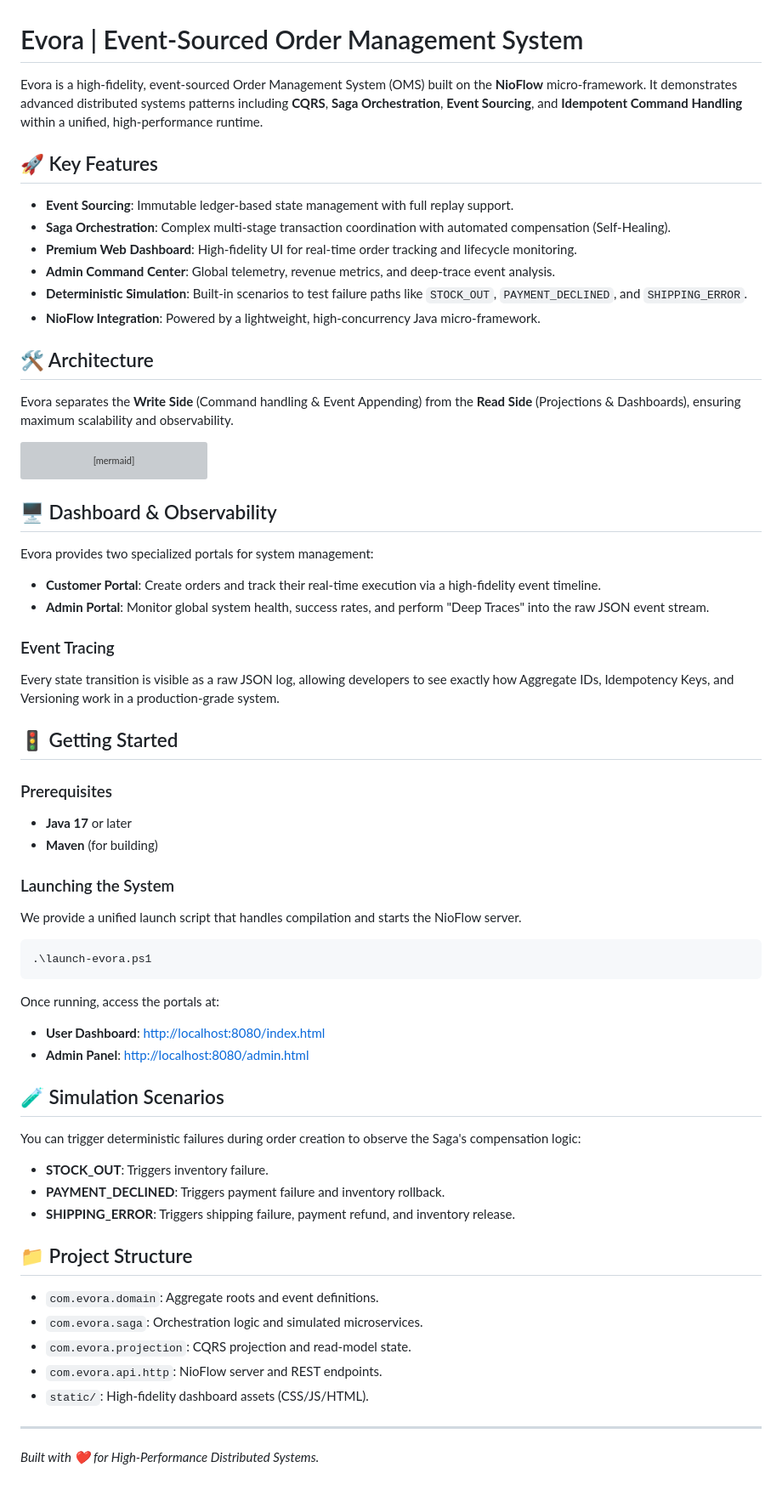
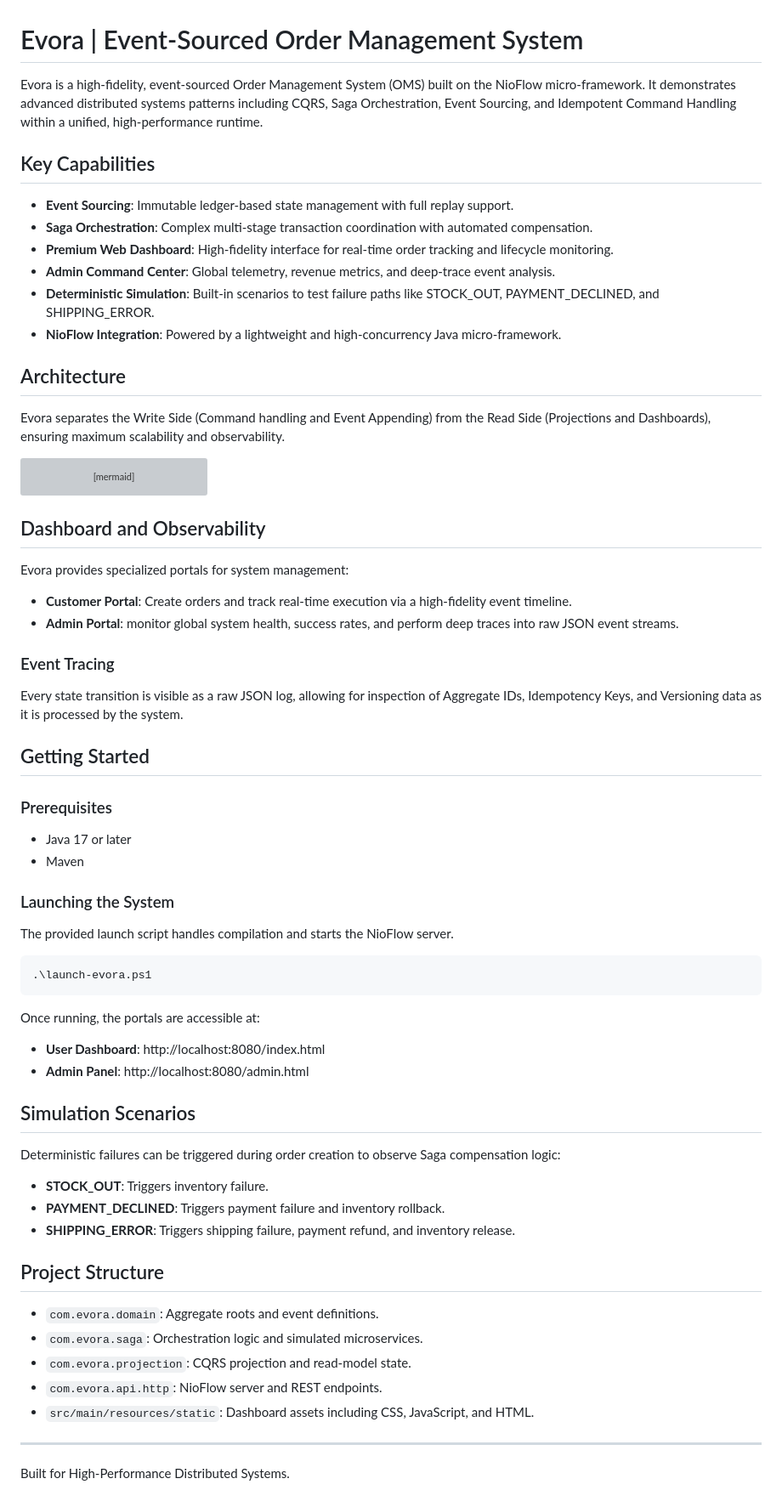
Before and after one commit to jhanvi857/Evora, a Markdown page: README.md, the part around the change. Shown at 85% size. Drawn GitHub-style; grey boxes are pictures that could not be loaded.

````diff
--- a/README.md
+++ b/README.md
@@ -1,19 +1,19 @@
 # Evora | Event-Sourced Order Management System
 
-Evora is a high-fidelity, event-sourced Order Management System (OMS) built on the **NioFlow** micro-framework. It demonstrates advanced distributed systems patterns including **CQRS**, **Saga Orchestration**, **Event Sourcing**, and **Idempotent Command Handling** within a unified, high-performance runtime.
+Evora is a high-fidelity, event-sourced Order Management System (OMS) built on the NioFlow micro-framework. It demonstrates advanced distributed systems patterns including CQRS, Saga Orchestration, Event Sourcing, and Idempotent Command Handling within a unified, high-performance runtime.
 
-## 🚀 Key Features
+## Key Capabilities
 
-- **Event Sourcing**: Immutable ledger-based state management with full replay support.
-- **Saga Orchestration**: Complex multi-stage transaction coordination with automated compensation (Self-Healing).
-- **Premium Web Dashboard**: High-fidelity UI for real-time order tracking and lifecycle monitoring.
-- **Admin Command Center**: Global telemetry, revenue metrics, and deep-trace event analysis.
-- **Deterministic Simulation**: Built-in scenarios to test failure paths like `STOCK_OUT`, `PAYMENT_DECLINED`, and `SHIPPING_ERROR`.
-- **NioFlow Integration**: Powered by a lightweight, high-concurrency Java micro-framework.
+* **Event Sourcing**: Immutable ledger-based state management with full replay support.
+* **Saga Orchestration**: Complex multi-stage transaction coordination with automated compensation.
+* **Premium Web Dashboard**: High-fidelity interface for real-time order tracking and lifecycle monitoring.
+* **Admin Command Center**: Global telemetry, revenue metrics, and deep-trace event analysis.
+* **Deterministic Simulation**: Built-in scenarios to test failure paths like STOCK_OUT, PAYMENT_DECLINED, and SHIPPING_ERROR.
+* **NioFlow Integration**: Powered by a lightweight and high-concurrency Java micro-framework.
 
-## 🛠️ Architecture
+## Architecture
 
-Evora separates the **Write Side** (Command handling & Event Appending) from the **Read Side** (Projections & Dashboards), ensuring maximum scalability and observability.
+Evora separates the Write Side (Command handling and Event Appending) from the Read Side (Projections and Dashboards), ensuring maximum scalability and observability.
 
 ```mermaid
 flowchart LR
@@ -29,45 +29,45 @@ flowchart LR
     ReadModel --> API
 ```
 
-## 🖥️ Dashboard & Observability
+## Dashboard and Observability
 
-Evora provides two specialized portals for system management:
+Evora provides specialized portals for system management:
 
-- **Customer Portal**: Create orders and track their real-time execution via a high-fidelity event timeline.
-- **Admin Portal**: Monitor global system health, success rates, and perform "Deep Traces" into the raw JSON event stream.
+* **Customer Portal**: Create orders and track real-time execution via a high-fidelity event timeline.
+* **Admin Portal**: monitor global system health, success rates, and perform deep traces into raw JSON event streams.
 
 ### Event Tracing
-Every state transition is visible as a raw JSON log, allowing developers to see exactly how Aggregate IDs, Idempotency Keys, and Versioning work in a production-grade system.
+Every state transition is visible as a raw JSON log, allowing for inspection of Aggregate IDs, Idempotency Keys, and Versioning data as it is processed by the system.
 
-## 🚦 Getting Started
+## Getting Started
 
 ### Prerequisites
-- **Java 17** or later
-- **Maven** (for building)
+* Java 17 or later
+* Maven
 
 ### Launching the System
-We provide a unified launch script that handles compilation and starts the NioFlow server.
+The provided launch script handles compilation and starts the NioFlow server.
 
 ```powershell
 .\launch-evora.ps1
 ```
 
-Once running, access the portals at:
-- **User Dashboard**: [http://localhost:8080/index.html](http://localhost:8080/index.html)
-- **Admin Panel**: [http://localhost:8080/admin.html](http://localhost:8080/admin.html)
+Once running, the portals are accessible at:
+* **User Dashboard**: http://localhost:8080/index.html
+* **Admin Panel**: http://localhost:8080/admin.html
 
-## 🧪 Simulation Scenarios
-You can trigger deterministic failures during order creation to observe the Saga's compensation logic:
-- **STOCK_OUT**: Triggers inventory failure.
-- **PAYMENT_DECLINED**: Triggers payment failure and inventory rollback.
-- **SHIPPING_ERROR**: Triggers shipping failure, payment refund, and inventory release.
+## Simulation Scenarios
+Deterministic failures can be triggered during order creation to observe Saga compensation logic:
+* **STOCK_OUT**: Triggers inventory failure.
+* **PAYMENT_DECLINED**: Triggers payment failure and inventory rollback.
+* **SHIPPING_ERROR**: Triggers shipping failure, payment refund, and inventory release.
 
-## 📁 Project Structure
-- `com.evora.domain`: Aggregate roots and event definitions.
-- `com.evora.saga`: Orchestration logic and simulated microservices.
-- `com.evora.projection`: CQRS projection and read-model state.
-- `com.evora.api.http`: NioFlow server and REST endpoints.
-- `static/`: High-fidelity dashboard assets (CSS/JS/HTML).
+## Project Structure
+* `com.evora.domain`: Aggregate roots and event definitions.
+* `com.evora.saga`: Orchestration logic and simulated microservices.
+* `com.evora.projection`: CQRS projection and read-model state.
+* `com.evora.api.http`: NioFlow server and REST endpoints.
+* `src/main/resources/static`: Dashboard assets including CSS, JavaScript, and HTML.
 
 ---
-*Built with ❤️ for High-Performance Distributed Systems.*
+Built for High-Performance Distributed Systems.
````
